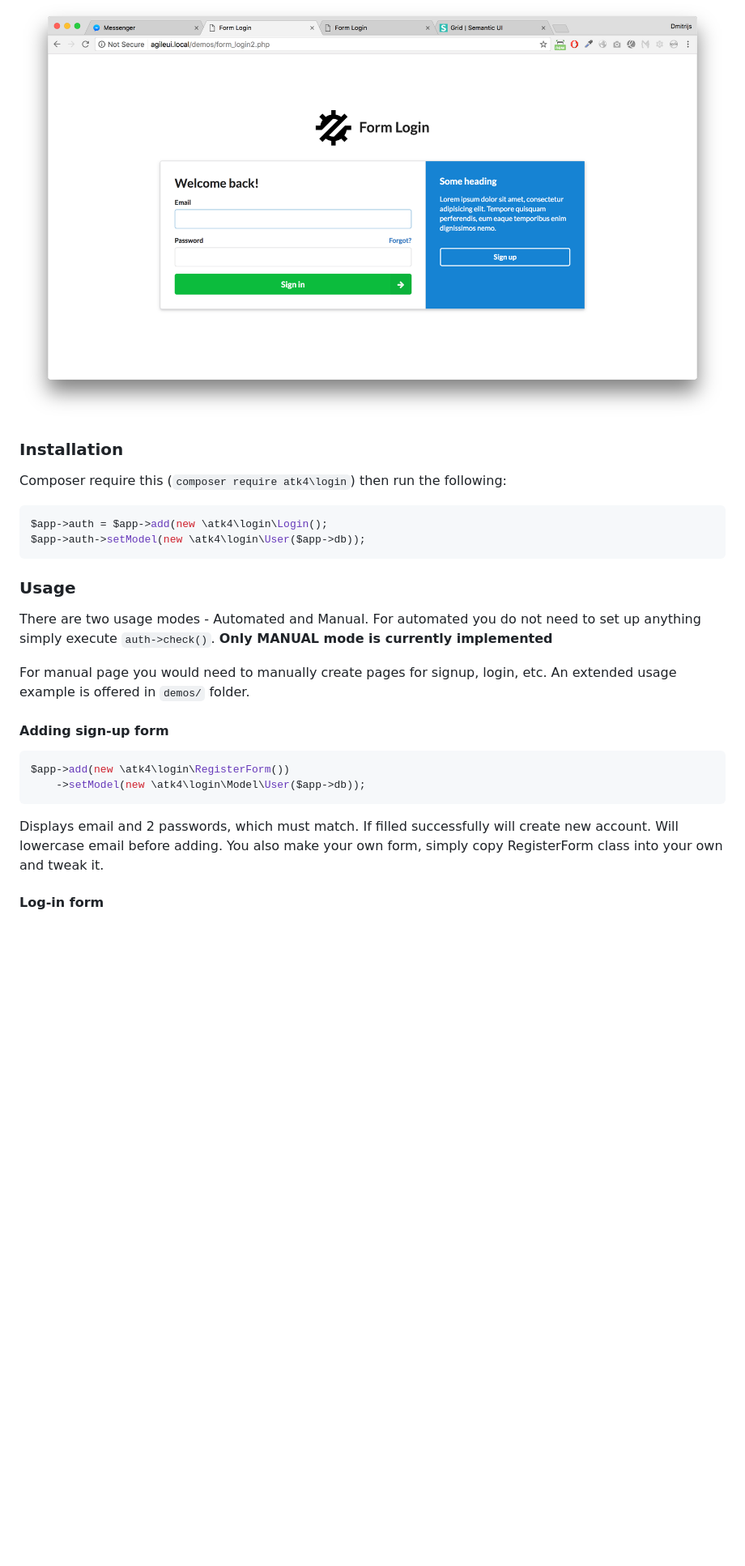
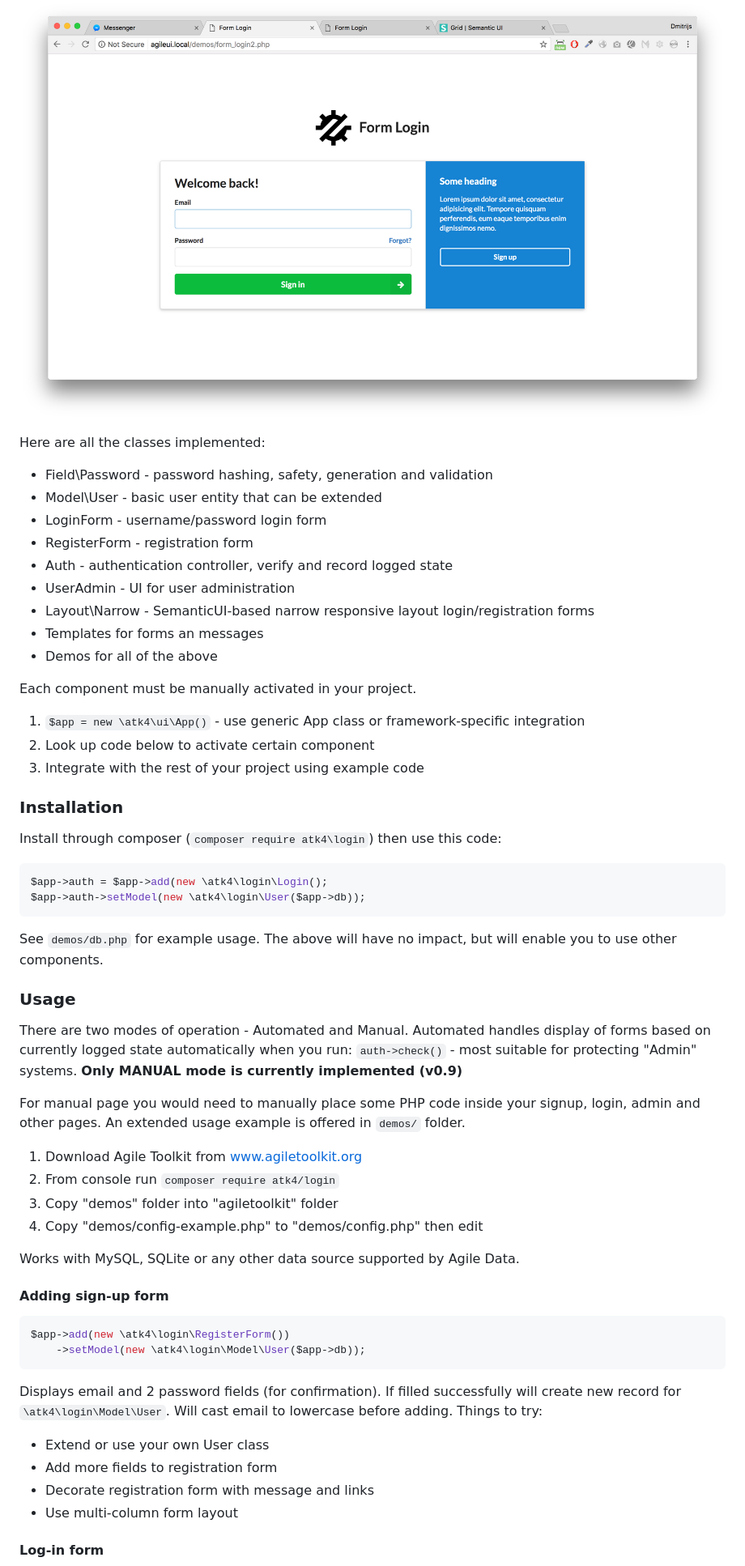
Before and after one commit to atk4/login, a Markdown page: README.md, the part around the change printed below. Shown: that part at 81% size. Drawn GitHub-style; blank space fills up the shorter version.

````diff
--- a/README.md
+++ b/README.md
@@ -2,20 +4,47 @@ Many projects require some sort of authentication before user can access an appl
 
 ![Login](./docs/login-demo.png)
 
+Here are all the classes implemented:
+
+-   Field\Password - password hashing, safety, generation and validation
+-   Model\User - basic user entity that can be extended
+-   LoginForm - username/password login form
+-   RegisterForm - registration form
+-   Auth - authentication controller, verify and record logged state
+-   UserAdmin - UI for user administration
+-   Layout\Narrow - SemanticUI-based narrow responsive layout login/registration forms
+-   Templates for forms an messages
+-   Demos for all of the above
+
+Each component must be manually activated in your project.
+
+1.  `$app = new \atk4\ui\App()` - use generic App class or framework-specific integration
+2.  Look up code below to activate certain component
+3.  Integrate with the rest of your project using example code
+
 ### Installation
 
-Composer require this (`composer require atk4\login`) then run the following:
+Install through composer (`composer require atk4\login`) then use this code:
 
 ``` php
 $app->auth = $app->add(new \atk4\login\Login();
 $app->auth->setModel(new \atk4\login\User($app->db));
 ```
 
+See `demos/db.php` for example usage. The above will have no impact, but will enable you to use other components.
+
 ### Usage
 
-There are two usage modes - Automated and Manual. For automated you do not need to set up anything simply execute `auth->check()`.  **Only MANUAL mode is currently implemented**
+There are two modes of operation - Automated and Manual. Automated handles display of forms based on currently logged state automatically when you run: `auth->check()` - most suitable for protecting "Admin" systems.  **Only MANUAL mode is currently implemented (v0.9)**
 
-For manual page you would need to manually create pages for signup, login, etc. An extended usage example is offered in `demos/` folder.
+For manual page you would need to manually place some PHP code inside your signup, login, admin and other pages. An extended usage example is offered in `demos/` folder.
+
+1.  Download Agile Toolkit from www.agiletoolkit.org
+2.  From console run `composer require atk4/login`
+3.  Copy "demos" folder into "agiletoolkit" folder
+4.  Copy "demos/config-example.php" to "demos/config.php" then edit
+
+Works with MySQL, SQLite or any other data source supported by Agile Data.
 
 #### Adding sign-up form
 
@@ -24,6 +53,11 @@ $app->add(new \atk4\login\RegisterForm())
     ->setModel(new \atk4\login\Model\User($app->db));
 ```
 
-Displays email and 2 passwords, which must match. If filled successfully will create new account. Will lowercase email before adding. You also make your own form, simply copy RegisterForm class into your own and tweak it.
+Displays email and 2 password fields (for confirmation). If filled successfully will create new record for `\atk4\login\Model\User`. Will cast email to lowercase before adding. Things to try:
+
+-   Extend or use your own User class
+-   Add more fields to registration form
+-   Decorate registration form with message and links
+-   Use multi-column form layout
 
 #### Log-in form
````
Also changed, not shown: other parts of README.md (+33 -81 lines), docs/login-form.png (added), 2 other files.
